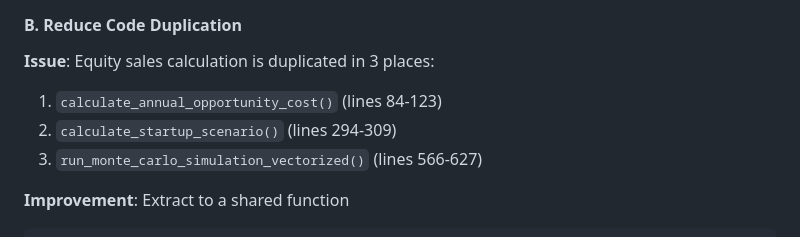
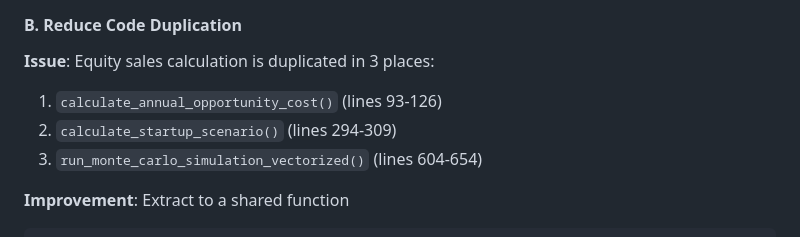
Before and after one commit to eyadsibai/worth_it, a Markdown page: AGENT.md, the part around the change. Rendered like a GitHub page.

Commit message:
Update AGENT.md
Co-authored-by: Copilot <175728472+Copilot@users.noreply.github.com>

```diff
--- a/AGENT.md
+++ b/AGENT.md
@@ -474,9 +474,9 @@ def calculate_startup_scenario(params: StartupParams) -> StartupResults:
 
 #### B. Reduce Code Duplication
 **Issue**: Equity sales calculation is duplicated in 3 places:
-1. `calculate_annual_opportunity_cost()` (lines 84-123)
+1. `calculate_annual_opportunity_cost()` (lines 93-126)
 2. `calculate_startup_scenario()` (lines 294-309)
-3. `run_monte_carlo_simulation_vectorized()` (lines 566-627)
+3. `run_monte_carlo_simulation_vectorized()` (lines 604-654)
 
 **Improvement**: Extract to a shared function
 
```
